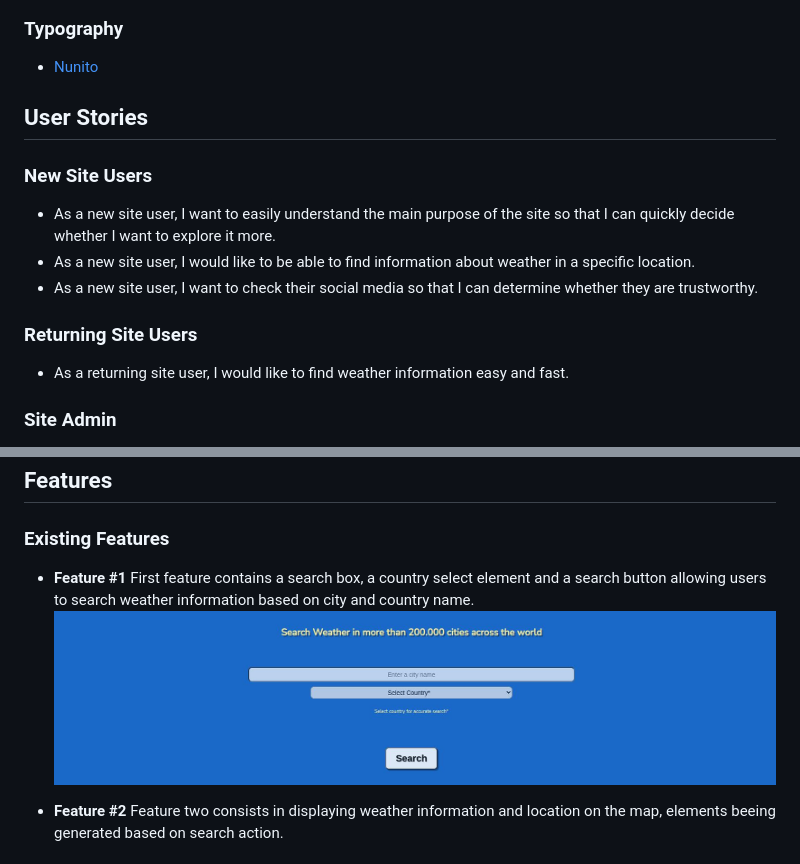
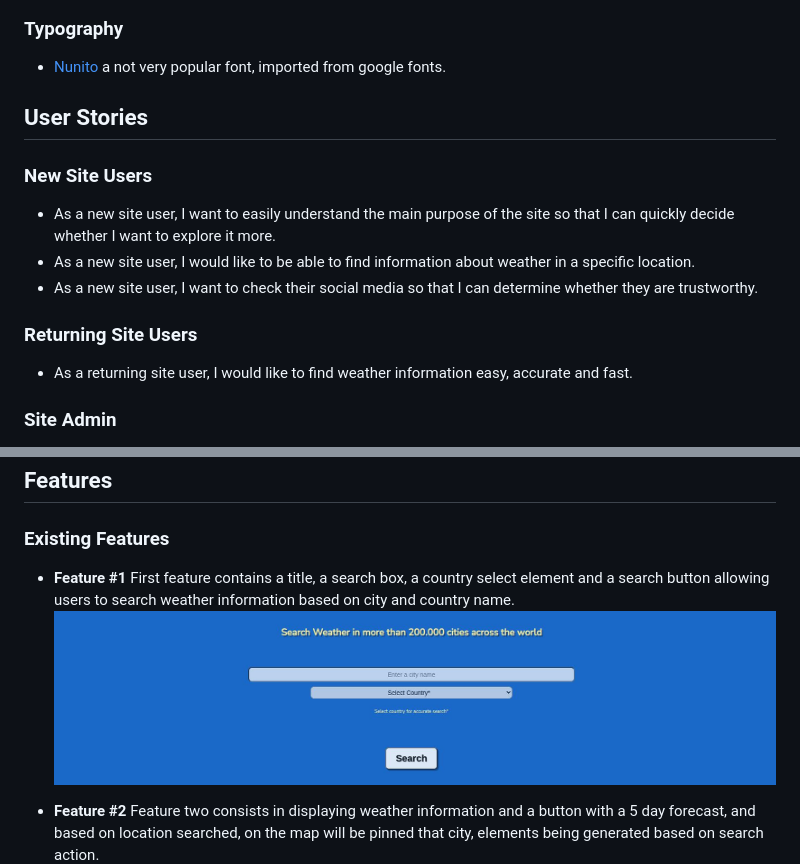
Before and after one commit to bubtroniq/weather-app, a Markdown page: README.md, 2 parts joined by grey strips. Drawn GitHub-style.

```diff
--- a/README.md
+++ b/README.md
@@ -26,7 +26,7 @@ I used [coolors.co](https://coolors.co/ffff00-ffffff-000000-3b93db) to generate
 
 
 ### Typography
-- [Nunito](https://fonts.google.com/specimen/Nunito)
+- [Nunito](https://fonts.google.com/specimen/Nunito) a not very popular font, imported from google fonts.
 
 ## User Stories
 
@@ -36,7 +36,7 @@ I used [coolors.co](https://coolors.co/ffff00-ffffff-000000-3b93db) to generate
 - As a new site user, I want to check their social media so that I can determine whether they are trustworthy.
 
 ### Returning Site Users
-- As a returning site user, I would like to find weather information easy and fast.
+- As a returning site user, I would like to find weather information easy, accurate and fast.
 
 ### Site Admin
 - As a site administrator, I should be able to help users find detailed weather information for the location they are looking for.
@@ -53,11 +53,11 @@ I used [coolors.co](https://coolors.co/ffff00-ffffff-000000-3b93db) to generate
 ### Existing Features
 
 - **Feature #1**
-First feature contains a search box, a country select element and a search button allowing users to search weather information based on city and country name.
+First feature contains a title, a search box, a country select element and a search button allowing users to search weather information based on city and country name.
 ![screenshot](documentation/feature-1.jpg)
 
 - **Feature #2**
-Feature two consists in displaying weather information and location on the map, elements beeing generated based on search action.
+Feature two consists in displaying weather information and a button with a 5 day forecast, and based on location searched, on the map will be pinned that city, elements being generated based on search action.
 ![screenshot](documentation/feature-2.jpg)
 
 - **Feature #3**
```
Also changed, not shown: other parts of README.md (+15 -14 lines).
